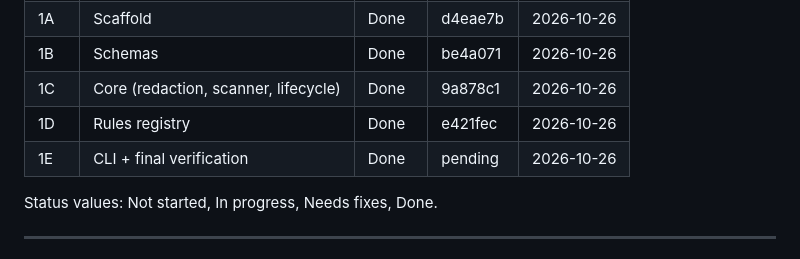
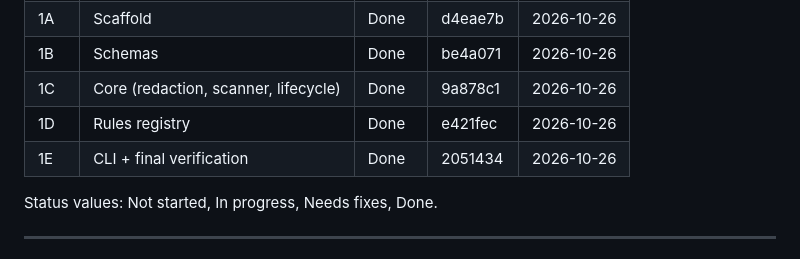
Before and after one commit to poshiyaharsh/StackDoctor, a Markdown page: docs/PHASE1.md, the part around the change. GitHub-like rendering.

Commit message:
docs: update phase tracker for Run 1E (Phase 1 complete)

```diff
--- a/docs/PHASE1.md
+++ b/docs/PHASE1.md
@@ -24,7 +24,7 @@ Never skip a run or change the order.
 | 1B | Schemas | Done | be4a071 | 2026-10-26 |
 | 1C | Core (redaction, scanner, lifecycle) | Done | 9a878c1 | 2026-10-26 |
 | 1D | Rules registry | Done | e421fec | 2026-10-26 |
-| 1E | CLI + final verification | Done | pending | 2026-10-26 |
+| 1E | CLI + final verification | Done | 2051434 | 2026-10-26 |
 
 Status values: Not started, In progress, Needs fixes, Done.
 
```
